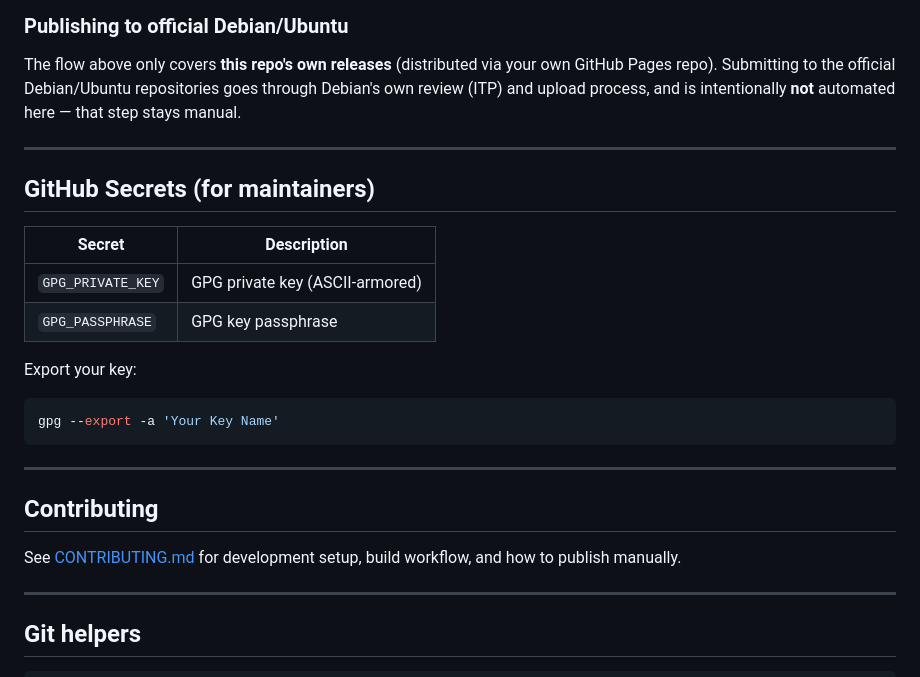
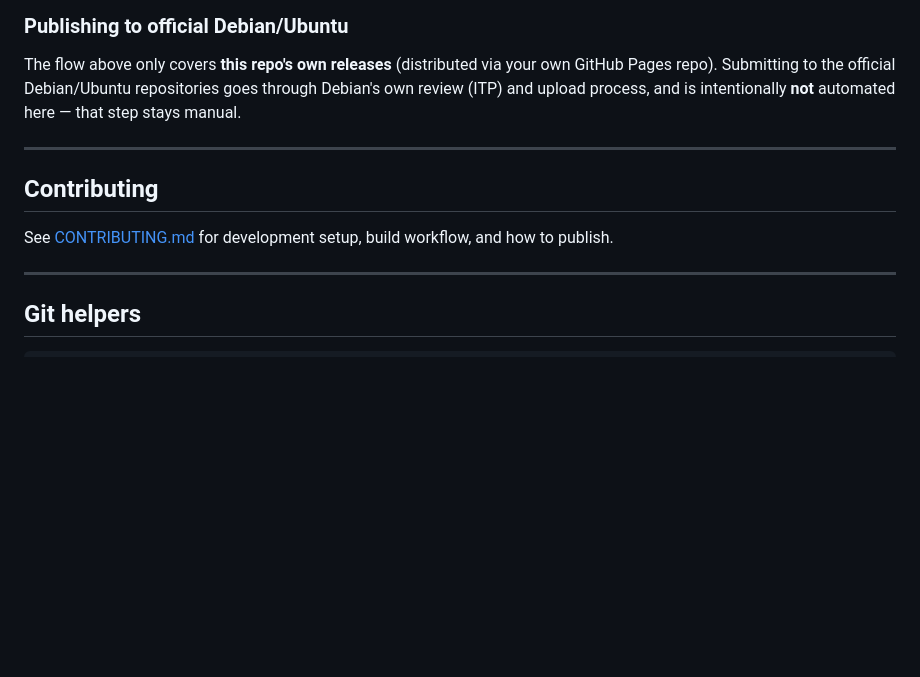
Before and after one commit to orbitbits/tildr-deb, a Markdown page: README.md, the part around one of its changes. GitHub-like rendering; blank space fills up the shorter version.

````diff
--- a/README.md
+++ b/README.md
@@ -110,23 +60,9 @@ and is intentionally **not** automated here — that step stays manual.
 
 ---
 
-## GitHub Secrets (for maintainers)
-
-| Secret            | Description                     |
-|-------------------|---------------------------------|
-| `GPG_PRIVATE_KEY` | GPG private key (ASCII-armored) |
-| `GPG_PASSPHRASE`  | GPG key passphrase              |
-
-Export your key:
-```sh
-gpg --export -a 'Your Key Name'
-```
-
----
-
 ## Contributing
 
-See [CONTRIBUTING.md](CONTRIBUTING.md) for development setup, build workflow, and how to publish manually.
+See [CONTRIBUTING.md](CONTRIBUTING.md) for development setup, build workflow, and how to publish.
 
 ---
 
````
Also changed, not shown: other parts of README.md (+1 -51 lines), CONTRIBUTING.md (+1 -1 lines).
